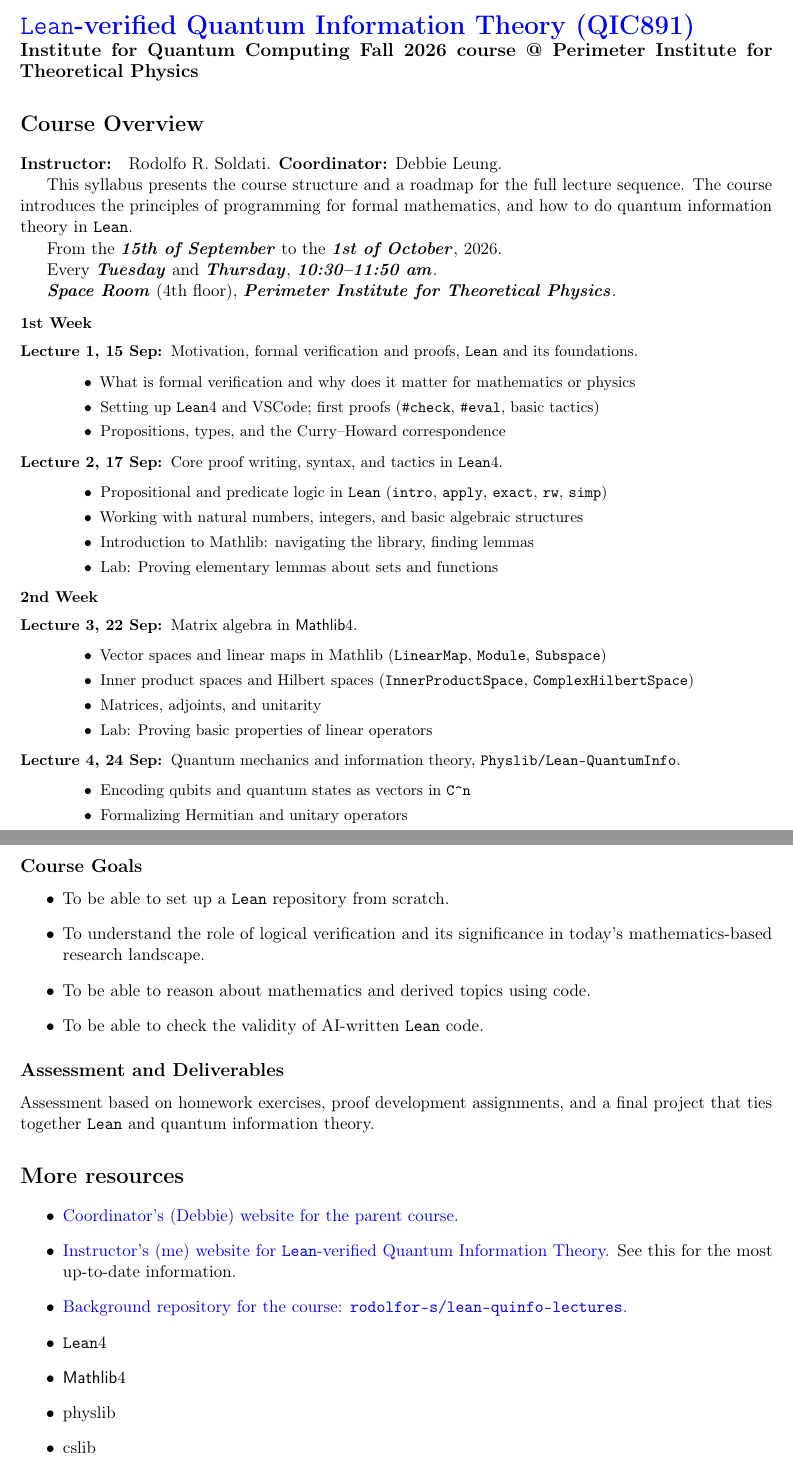
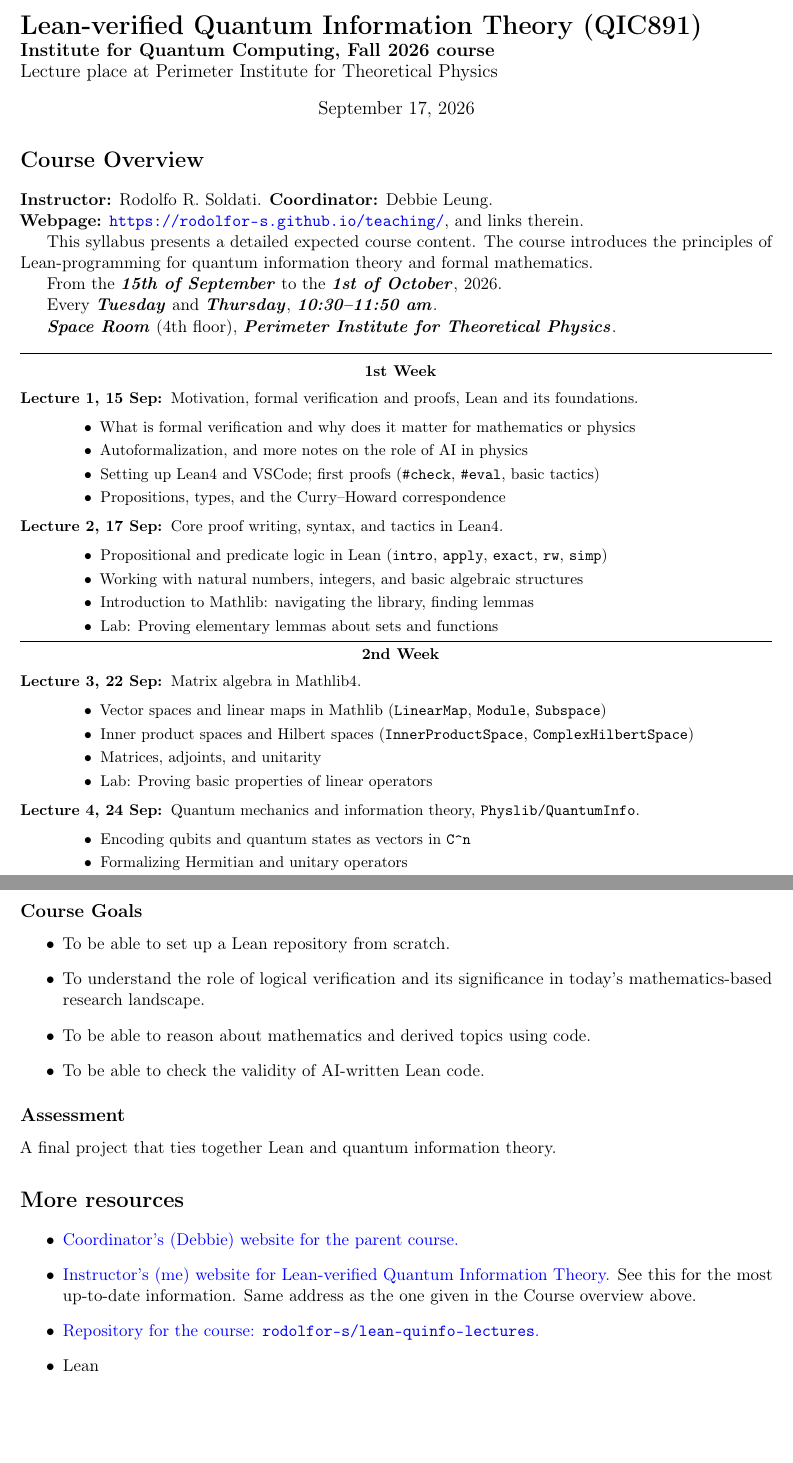
Before and after one commit to rodolfor-s/lean-quinfo-lectures, a LaTeX document (syllabus.tex): two parts of pages 1 and 2 of 2, joined at a grey line, cut so that both start at the same text, the shorter picture padded with empty space. Compiled offline with pdfLaTeX.

Commit message:
Release Lecture 2 content

```diff
--- a/syllabus.tex
+++ b/syllabus.tex
@@ -15,8 +15,8 @@
   allcolors=blue,
 }
 
-\newcommand{\lean}{\texttt{Lean}}
-\newcommand{\mathlib}{\textsf{Mathlib}}
+\newcommand{\lean}{{Lean}}
+\newcommand{\mathlib}{{Mathlib}}
 
 % \title{\lean-verified Quantum Information Theory\\QIC891}
 % \author{RRS}
@@ -27,17 +27,24 @@
 % \maketitle
 
 \noindent
-\LARGE\textbf{\href{https://rodolfor-s.github.io/teaching/}{\lean-verified Quantum Information Theory (QIC891)}}\\
-\large\textbf{Institute for Quantum Computing Fall 2026 course @ Perimeter Institute for Theoretical Physics}
+\LARGE\textbf{\lean-verified Quantum Information Theory (QIC891)}\\
+\large\textbf{Institute for Quantum Computing, Fall 2026 course}\\
+Lecture place at Perimeter Institute for Theoretical Physics
+
+\begin{center}
+    \today
+\end{center}
 
 \normalsize
 \section*{Course Overview}
 
-\paragraph{Instructor:} Rodolfo R. Soldati. \textbf{Coordinator:} Debbie Leung.
+\textbf{Instructor:} Rodolfo R. Soldati. \textbf{Coordinator:} Debbie Leung.\\
+\textbf{Webpage:} \url{https://rodolfor-s.github.io/teaching/}, and links
+therein.
 
-This syllabus presents the course structure and a roadmap for the full lecture
-sequence. The course introduces the principles of programming for formal
-mathematics, and how to do quantum information theory in \lean.
+This syllabus presents a detailed expected course content. The course introduces
+the principles of \lean-programming for quantum information theory and formal
+mathematics.
 
 From the \textbf{\emph{15th of September}} to the \textbf{\emph{1st of
 October}}, 2026.
@@ -48,13 +55,17 @@
 \textbf{\emph{Space Room}} (4th floor), \textbf{\emph{Perimeter Institute for
 Theoretical Physics}}.
 
+\vspace{1em}
+
 \small
 \begin{description}
-    \item[1st Week]
+    \hrule
+    \item\begin{center} \textbf{1st Week} \end{center}
     \item[Lecture 1, 15 Sep:] Motivation, formal verification and proofs, \lean\ and its foundations.
     %
     \begin{itemize}
         \item What is formal verification and why does it matter for mathematics or physics
+        \item Autoformalization, and more notes on the role of AI in physics
         \item Setting up \lean4 and VSCode; first proofs (\verb|#check|, \verb|#eval|, basic tactics)
         \item Propositions, types, and the Curry--Howard correspondence
     \end{itemize}
@@ -78,7 +90,7 @@
         \item Lab: Proving basic properties of linear operators
     \end{itemize}
     %
-    \item[Lecture 4, 24 Sep:] Quantum mechanics and information theory, \texttt{Physlib/Lean-QuantumInfo}.
+    \item[Lecture 4, 24 Sep:] Quantum mechanics and information theory, \texttt{Physlib/QuantumInfo}.
     %
     \begin{itemize}
         \item Encoding qubits and quantum states as vectors in \verb|C^n|
@@ -117,20 +129,23 @@
   \item To be able to check the validity of AI-written \lean\ code.
 \end{itemize}
 
-\subsection*{Assessment and Deliverables}
+\subsection*{Assessment}
 
-Assessment based on homework exercises, proof development assignments, and a final project that ties together \lean\ and quantum information theory.
+A final project that ties together \lean\ and quantum information theory.
 
 \section*{More resources}
 
 \begin{itemize}
     \item \href{https://www.math.uwaterloo.ca/~wcleung/qic891-f2026.html}{Coordinator's (Debbie) website for the parent course.}
-    \item \href{https://rodolfor-s.github.io/teaching/}{Instructor's (me) website for \lean-verified Quantum Information Theory.} See this for the most up-to-date information.
-    \item \href{https://github.com/rodolfor-s/lean-quinfo-lectures}{Background repository for the course: \texttt{rodolfor-s/lean-quinfo-lectures}.}
-    \item \href{}{\lean4}
-    \item \href{}{\mathlib4}
-    \item \href{}{physlib}
-    \item \href{}{cslib}
+    \item \href{https://rodolfor-s.github.io/teaching/}{Instructor's (me)
+    website for \lean-verified Quantum Information Theory.} See this for the
+    most up-to-date information. Same address as the one given in the Course
+    overview above.
+    \item \href{https://github.com/rodolfor-s/lean-quinfo-lectures}{Repository for the course: \texttt{rodolfor-s/lean-quinfo-lectures}.}
+    \item \href{}{\lean}
+    \item \href{}{\mathlib}
+    \item \href{}{\texttt{Physlib} and \texttt{Physlib/QuantumInfo}}
+    \item \href{}{\texttt{CSLib}}
 \end{itemize}
 
 \end{document}
```
Also changed, not shown: QIC891/_assets/git-graph.png (added), syllabus.tex (7 more changed lines), 2 other files.
